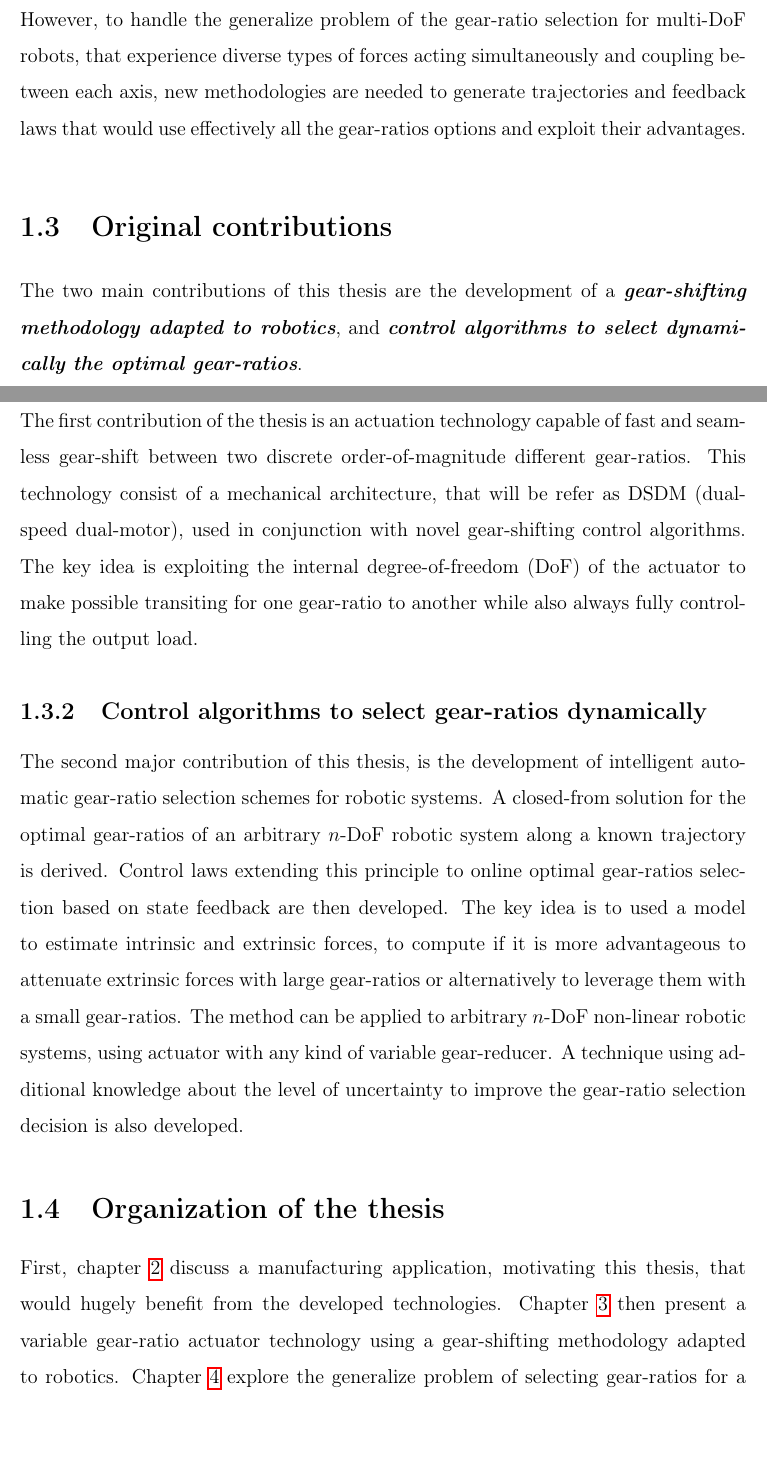
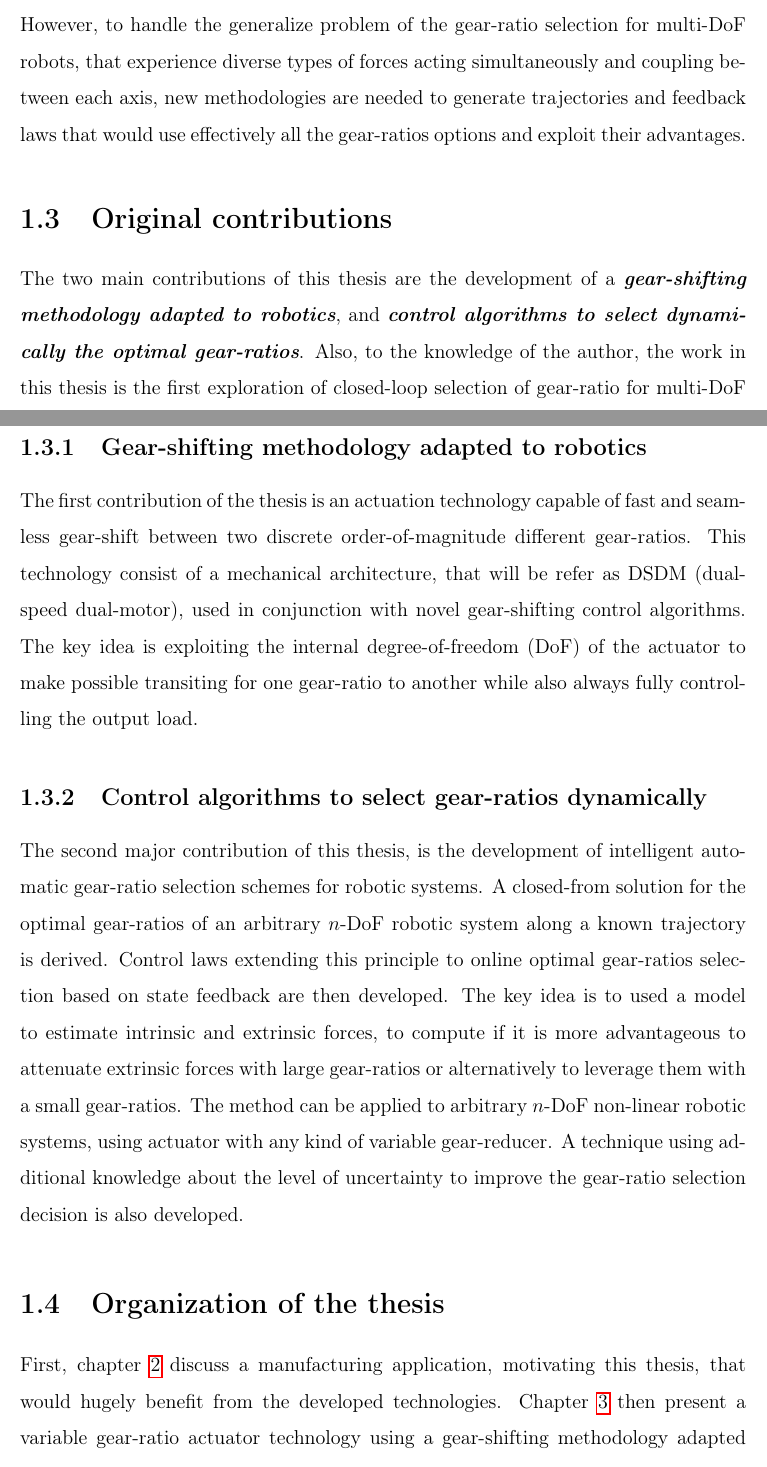
Before and after one commit to alx87grd/MIT-Thesis, a LaTeX thesis (main.tex, which reads src/intro.tex): two parts of pages 22 and 23 of 97, joined at a grey line, cut so that both start at the same text, the shorter picture padded with empty space. Compiled offline with pdfLaTeX.

Commit message:
intro improved

```diff
--- a/src/intro.tex
+++ b/src/intro.tex
@@ -99,7 +99,7 @@ From the control perspective, automating the gear-ratio selection in a robotic c
 \section{Original contributions}
 \label{sec:contribution}
 
-The two main contributions of this thesis are the development of a \emph{\textbf{gear-shifting methodology adapted to robotics}}, and \emph{\textbf{control algorithms to select dynamically the optimal gear-ratios}}.
+The two main contributions of this thesis are the development of a \emph{\textbf{gear-shifting methodology adapted to robotics}}, and \emph{\textbf{control algorithms to select dynamically the optimal gear-ratios}}. Also, to the knowledge of the author, the work in this thesis is the first exploration of closed-loop selection of gear-ratio for multi-DoF robotic systems.
 
 
 \subsection{Gear-shifting methodology adapted to robotics}
```
